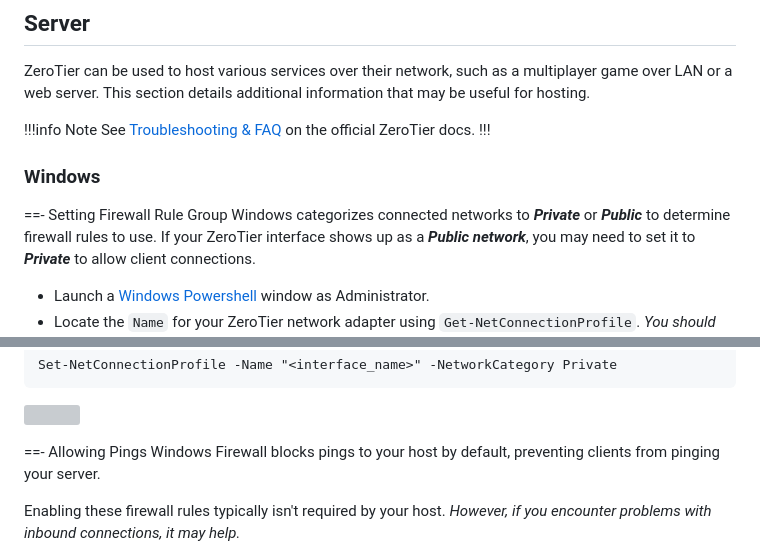
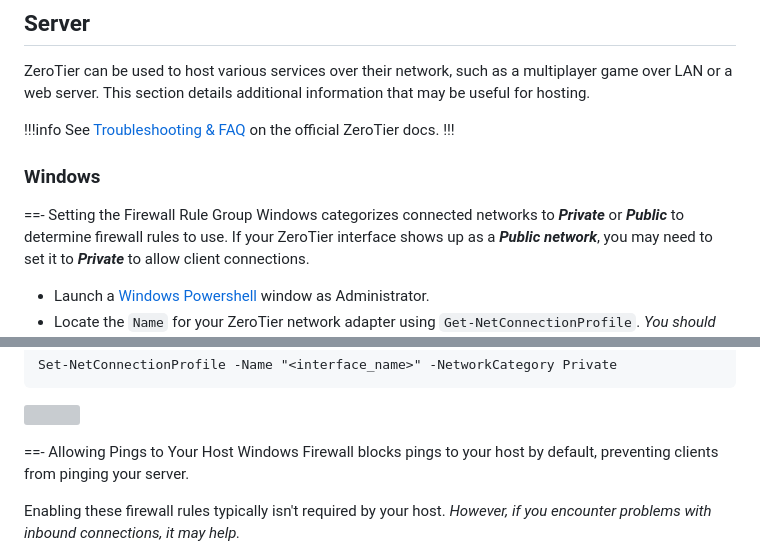
Before and after one commit to is-cute/docs, a Markdown page: docs/other/zerotier.md, 2 parts joined by grey strips. GitHub-like rendering; grey boxes are pictures that could not be loaded.

Commit message:
docs(zerotier): Fix formatting

```diff
--- a/docs/other/zerotier.md
+++ b/docs/other/zerotier.md
@@ -135,13 +135,13 @@ sudo apt remove zerotier-one
 ## Server
 ZeroTier can be used to host various services over their network, such as a multiplayer game over LAN or a web server. This section details additional information that may be useful for hosting.
 
-!!!info Note
+!!!info
 See [Troubleshooting & FAQ](https://docs.zerotier.com/zerotier/troubleshooting) on the official ZeroTier docs.
 !!!
 
 ### Windows
 
-==- Setting Firewall Rule Group
+==- Setting the Firewall Rule Group
 Windows categorizes connected networks to ***Private*** or ***Public*** to determine firewall rules to use. If your ZeroTier interface shows up as a ***Public network***, you may need to set it to ***Private*** to allow client connections.
 
 - Launch a [Windows Powershell](https://learn.microsoft.com/en-us/windows-server/administration/windows-commands/powershell) window as Administrator.
@@ -156,7 +156,7 @@ Set-NetConnectionProfile -Name "<interface_name>" -NetworkCategory Private
 
 ![](/static/other/zerotier/server/windows-firewall2.png)
 
-==- Allowing Pings
+==- Allowing Pings to Your Host
 Windows Firewall blocks pings to your host by default, preventing clients from pinging your server.
 
 Enabling these firewall rules typically isn't required by your host. *However, if you encounter problems with inbound connections, it may help.*
```
